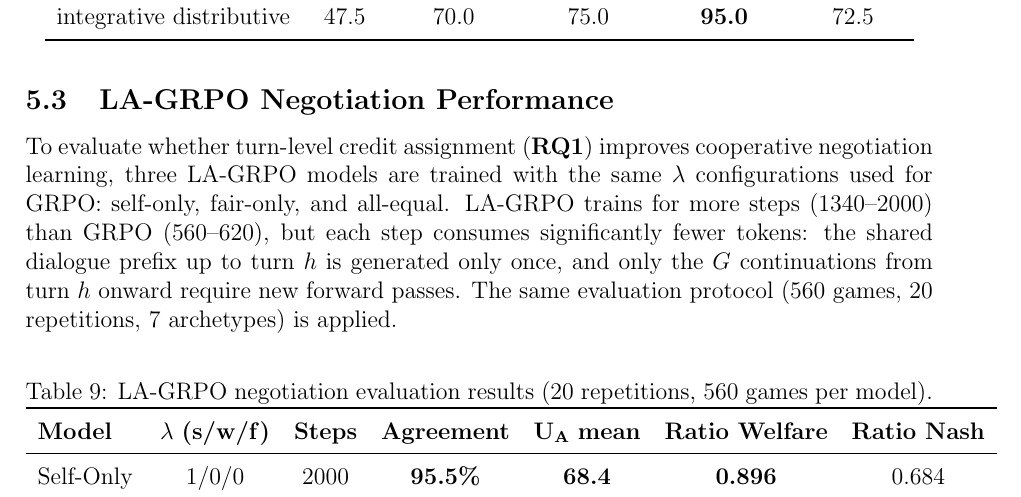
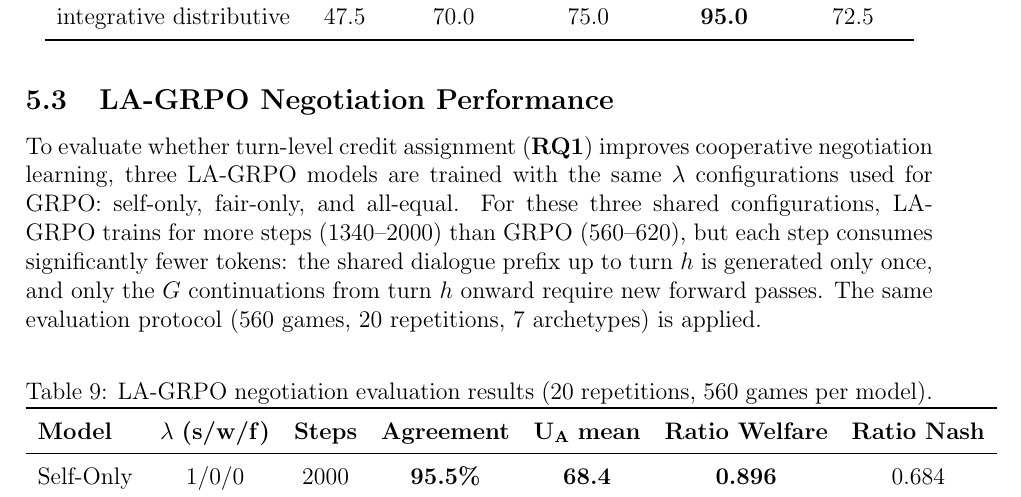
Before and after one commit to migub/master_thesis, a LaTeX document (main.tex): part of page 29 of 49, cut so that both start at the same text. Compiled offline with pdfLaTeX.

Commit message:
fix: clarify in 5.3 that GRPO 560-620 range refers to shared configs only (not welfare-only/self-fair which trained longer)

```diff
--- a/main.tex
+++ b/main.tex
@@ -734,7 +734,7 @@ integrative distributive & 47.5 & 70.0 & 75.0 & \textbf{95.0} & 72.5 \\
 
 \subsection{LA-GRPO Negotiation Performance}
 
-To evaluate whether turn-level credit assignment (\textbf{RQ1}) improves cooperative negotiation learning, three LA-GRPO models are trained with the same $\lambda$ configurations used for GRPO: self-only, fair-only, and all-equal. LA-GRPO trains for more steps (1340--2000) than GRPO (560--620), but each step consumes significantly fewer tokens: the shared dialogue prefix up to turn $h$ is generated only once, and only the $G$ continuations from turn $h$ onward require new forward passes. The same evaluation protocol (560 games, 20 repetitions, 7 archetypes) is applied.
+To evaluate whether turn-level credit assignment (\textbf{RQ1}) improves cooperative negotiation learning, three LA-GRPO models are trained with the same $\lambda$ configurations used for GRPO: self-only, fair-only, and all-equal. For these three shared configurations, LA-GRPO trains for more steps (1340--2000) than GRPO (560--620), but each step consumes significantly fewer tokens: the shared dialogue prefix up to turn $h$ is generated only once, and only the $G$ continuations from turn $h$ onward require new forward passes. The same evaluation protocol (560 games, 20 repetitions, 7 archetypes) is applied.
 
 \begin{table}[H]
 \centering
```
